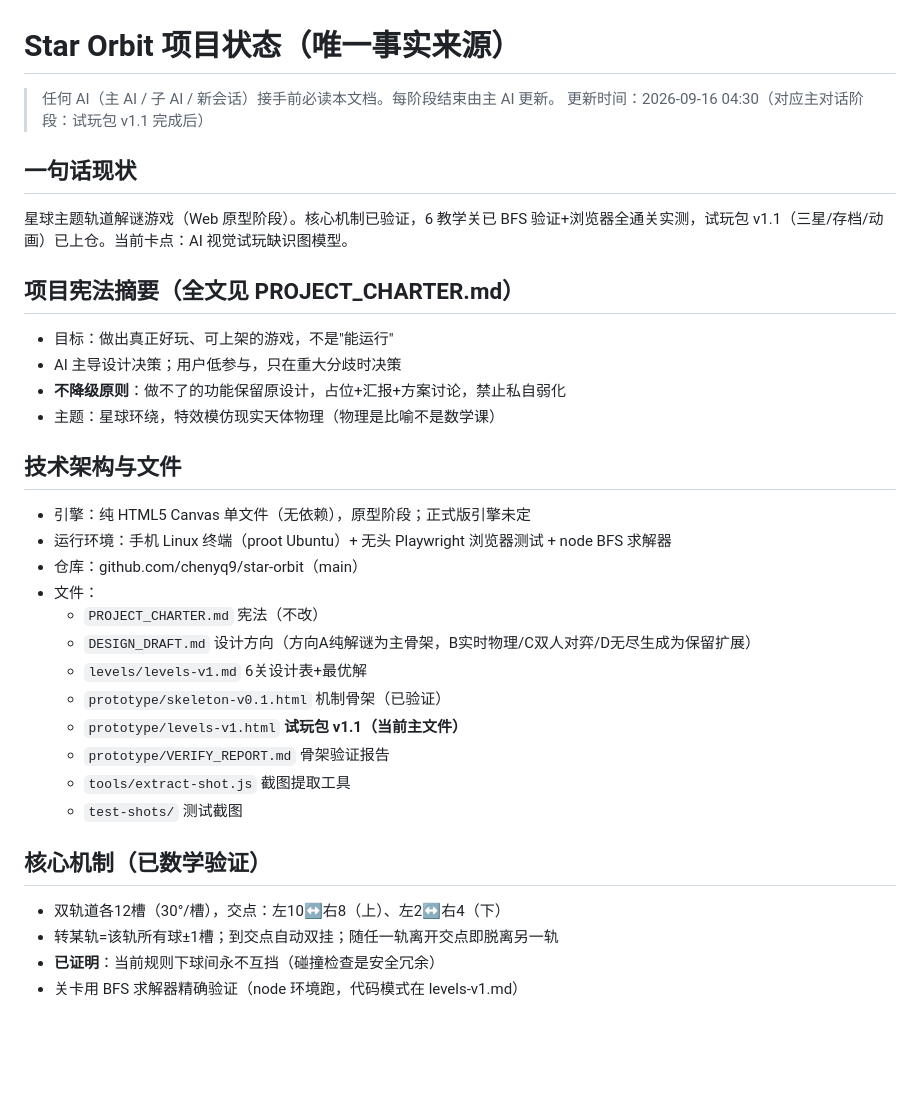
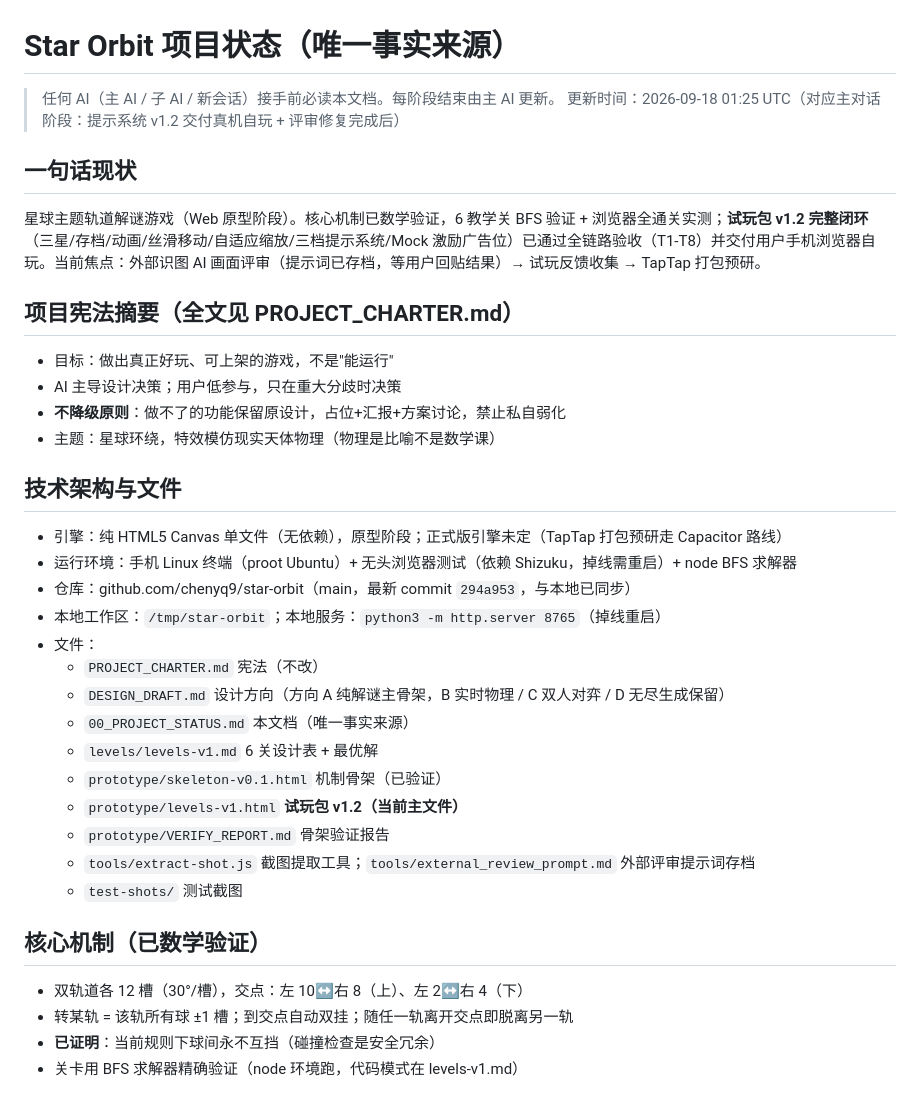
Before and after one commit to chenyq9/star-orbit, a Markdown page: 00_PROJECT_STATUS.md, the part around one of its changes. Drawn GitHub-style; blank space fills up the shorter version.

```diff
--- a/00_PROJECT_STATUS.md
+++ b/00_PROJECT_STATUS.md
@@ -1,11 +1,11 @@
 # Star Orbit 项目状态（唯一事实来源）
 
 > 任何 AI（主 AI / 子 AI / 新会话）接手前必读本文档。每阶段结束由主 AI 更新。
-> 更新时间：2026-09-16 04:30（对应主对话阶段：试玩包 v1.1 完成后）
+> 更新时间：2026-09-18 01:25 UTC（对应主对话阶段：提示系统 v1.2 交付真机自玩 + 评审修复完成后）
 
 ## 一句话现状
 
-星球主题轨道解谜游戏（Web 原型阶段）。核心机制已验证，6 教学关已 BFS 验证+浏览器全通关实测，试玩包 v1.1（三星/存档/动画）已上仓。当前卡点：AI 视觉试玩缺识图模型。
+星球主题轨道解谜游戏（Web 原型阶段）。核心机制已数学验证，6 教学关 BFS 验证 + 浏览器全通关实测；**试玩包 v1.2 完整闭环**（三星/存档/动画/丝滑移动/自适应缩放/三档提示系统/Mock 激励广告位）已通过全链路验收（T1-T8）并交付用户手机浏览器自玩。当前焦点：外部识图 AI 画面评审（提示词已存档，等用户回贴结果）→ 试玩反馈收集 → TapTap 打包预研。
 
 ## 项目宪法摘要（全文见 PROJECT_CHARTER.md）
 
@@ -16,23 +16,25 @@
 
 ## 技术架构与文件
 
-- 引擎：纯 HTML5 Canvas 单文件（无依赖），原型阶段；正式版引擎未定
-- 运行环境：手机 Linux 终端（proot Ubuntu）+ 无头 Playwright 浏览器测试 + node BFS 求解器
-- 仓库：github.com/chenyq9/star-orbit（main）
+- 引擎：纯 HTML5 Canvas 单文件（无依赖），原型阶段；正式版引擎未定（TapTap 打包预研走 Capacitor 路线）
+- 运行环境：手机 Linux 终端（proot Ubuntu）+ 无头浏览器测试（依赖 Shizuku，掉线需重启）+ node BFS 求解器
+- 仓库：github.com/chenyq9/star-orbit（main，最新 commit `294a953`，与本地已同步）
+- 本地工作区：`/tmp/star-orbit`；本地服务：`python3 -m http.server 8765`（掉线重启）
 - 文件：
   - `PROJECT_CHARTER.md` 宪法（不改）
-  - `DESIGN_DRAFT.md` 设计方向（方向A纯解谜为主骨架，B实时物理/C双人对弈/D无尽生成为保留扩展）
-  - `levels/levels-v1.md` 6关设计表+最优解
+  - `DESIGN_DRAFT.md` 设计方向（方向 A 纯解谜主骨架，B 实时物理 / C 双人对弈 / D 无尽生成保留）
+  - `00_PROJECT_STATUS.md` 本文档（唯一事实来源）
+  - `levels/levels-v1.md` 6 关设计表 + 最优解
   - `prototype/skeleton-v0.1.html` 机制骨架（已验证）
-  - `prototype/levels-v1.html` **试玩包 v1.1（当前主文件）**
+  - `prototype/levels-v1.html` **试玩包 v1.2（当前主文件）**
   - `prototype/VERIFY_REPORT.md` 骨架验证报告
-  - `tools/extract-shot.js` 截图提取工具
+  - `tools/extract-shot.js` 截图提取工具；`tools/external_review_prompt.md` 外部评审提示词存档
   - `test-shots/` 测试截图
 
 ## 核心机制（已数学验证）
 
-- 双轨道各12槽（30°/槽），交点：左10↔右8（上）、左2↔右4（下）
-- 转某轨=该轨所有球±1槽；到交点自动双挂；随任一轨离开交点即脱离另一轨
+- 双轨道各 12 槽（30°/槽），交点：左 10↔右 8（上）、左 2↔右 4（下）
+- 转某轨 = 该轨所有球 ±1 槽；到交点自动双挂；随任一轨离开交点即脱离另一轨
 - **已证明**：当前规则下球间永不互挡（碰撞检查是安全冗余）
 - 关卡用 BFS 求解器精确验证（node 环境跑，代码模式在 levels-v1.md）
 
```
Also changed, not shown: other parts of 00_PROJECT_STATUS.md (+28 -29 lines), tools/external_review_prompt.md (added, +41 -0 lines).
